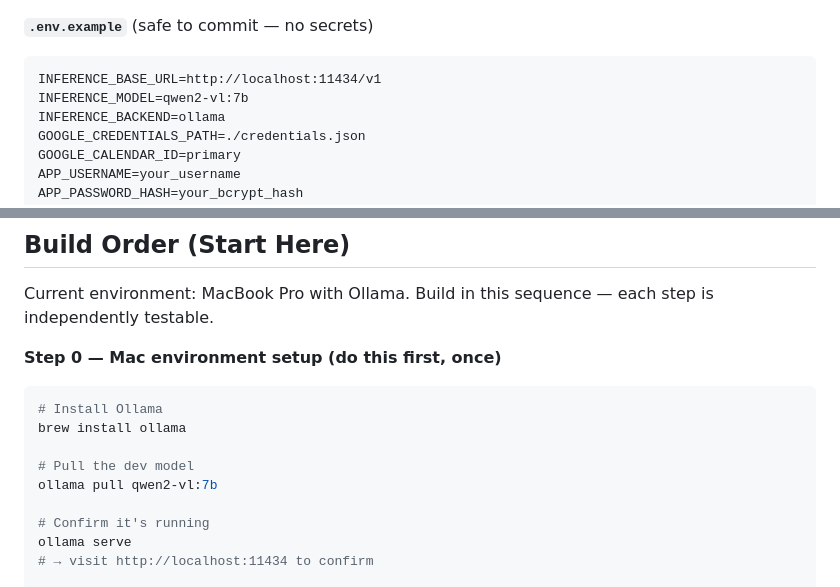
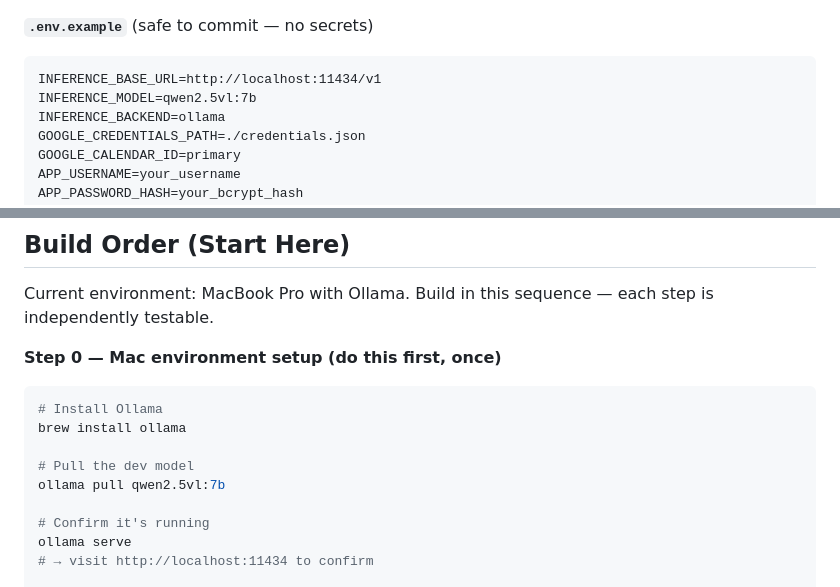
Before and after one commit to codekunoichi/ink-to-calendar, a Markdown page: CLAUDE.md, 2 parts joined by grey strips. GitHub-like rendering.

````diff
--- a/CLAUDE.md
+++ b/CLAUDE.md
@@ -388,7 +388,7 @@ Symlink the active one: `ln -sf .env.mac .env`
 **`.env.example`** (safe to commit — no secrets)
 ```
 INFERENCE_BASE_URL=http://localhost:11434/v1
-INFERENCE_MODEL=qwen2-vl:7b
+INFERENCE_MODEL=qwen2.5vl:7b
 INFERENCE_BACKEND=ollama
 GOOGLE_CREDENTIALS_PATH=./credentials.json
 GOOGLE_CALENDAR_ID=primary
@@ -412,7 +412,7 @@ Build in this sequence — each step is independently testable.
 brew install ollama
 
 # Pull the dev model
-ollama pull qwen2-vl:7b
+ollama pull qwen2.5vl:7b
 
 # Confirm it's running
 ollama serve
````
Also changed, not shown: other parts of CLAUDE.md (+6 -6 lines).
